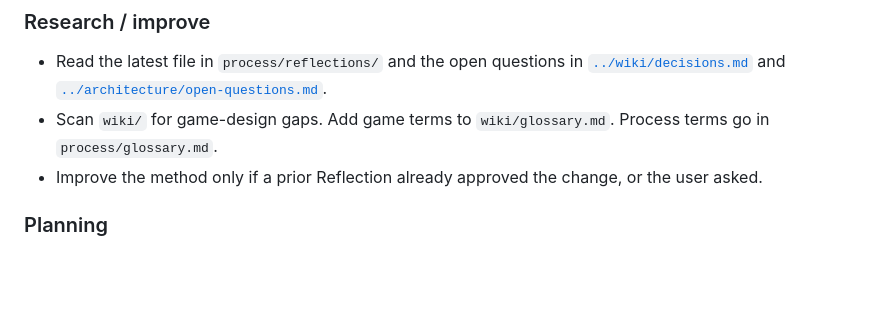
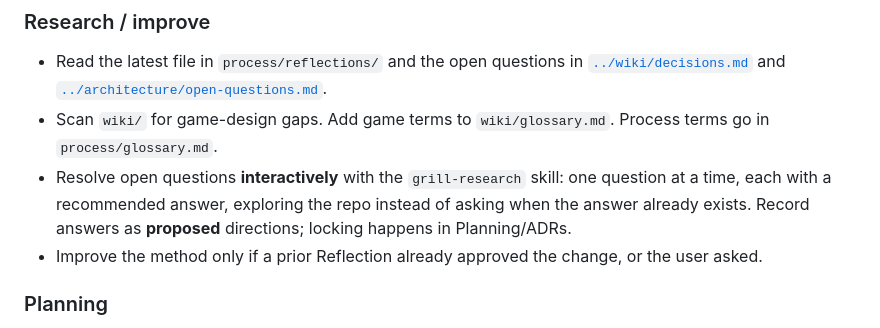
Before and after one commit to agahov/cursor-match-3, a Markdown page: process/LOOP.md, the part around the change. Rendered like a GitHub page; blank space fills up the shorter version.

Commit message:
Add grill-research skill and wire into Research playbook
- New .cursor/skills/grill-research: interactive one-question-at-a-time grilling,
  recommendation-first, records answers as proposed directions
- Reference it from the Research playbook in process/LOOP.md

Co-authored-by: Cursor <cursoragent@cursor.com>

```diff
--- a/process/LOOP.md
+++ b/process/LOOP.md
@@ -44,6 +44,10 @@ a new session, or a scheduled automation).
   [`../wiki/decisions.md`](../wiki/decisions.md) and
   [`../architecture/open-questions.md`](../architecture/open-questions.md).
 - Scan `wiki/` for game-design gaps. Add game terms to `wiki/glossary.md`. Process terms go in `process/glossary.md`.
+- Resolve open questions **interactively** with the `grill-research` skill: one
+  question at a time, each with a recommended answer, exploring the repo instead
+  of asking when the answer already exists. Record answers as **proposed**
+  directions; locking happens in Planning/ADRs.
 - Improve the method only if a prior Reflection already approved the change, or the user asked.
 
 ### Planning
```
Also changed, not shown: 1 other file.
